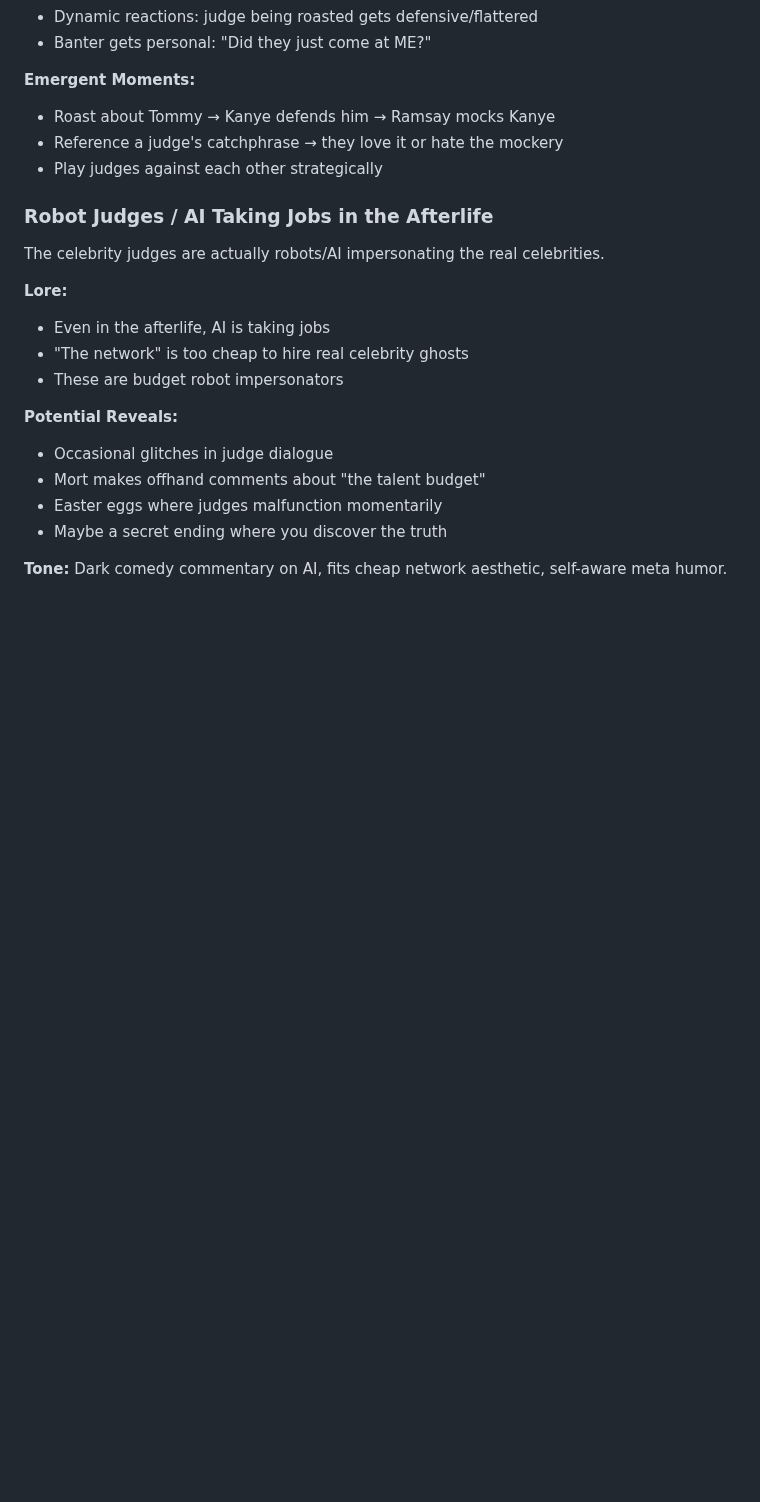
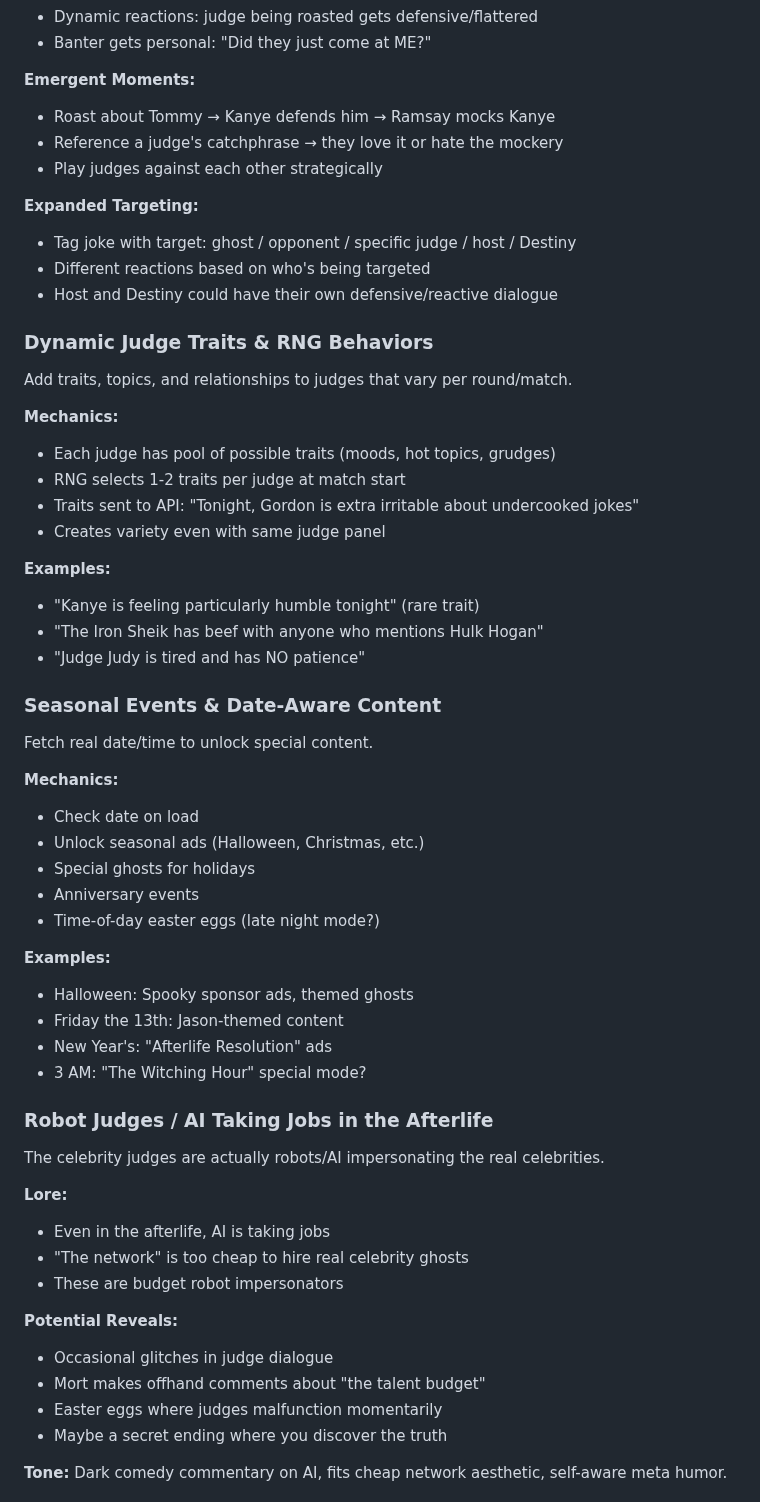
Before and after one commit to dasbeardo/ghostroast, a Markdown page: CLAUDE.md, the part around one of its changes. GitHub-like rendering; blank space fills up the shorter version.

Commit message:
Add new future ideas: dynamic judge traits, seasonal events, lore pages

```diff
--- a/CLAUDE.md
+++ b/CLAUDE.md
@@ -392,6 +392,41 @@ Player can optionally tag their roast as "directed at" a specific judge.
 - Reference a judge's catchphrase → they love it or hate the mockery
 - Play judges against each other strategically
 
+**Expanded Targeting:**
+- Tag joke with target: ghost / opponent / specific judge / host / Destiny
+- Different reactions based on who's being targeted
+- Host and Destiny could have their own defensive/reactive dialogue
+
+### Dynamic Judge Traits & RNG Behaviors
+Add traits, topics, and relationships to judges that vary per round/match.
+
+**Mechanics:**
+- Each judge has pool of possible traits (moods, hot topics, grudges)
+- RNG selects 1-2 traits per judge at match start
+- Traits sent to API: "Tonight, Gordon is extra irritable about undercooked jokes"
+- Creates variety even with same judge panel
+
+**Examples:**
+- "Kanye is feeling particularly humble tonight" (rare trait)
+- "The Iron Sheik has beef with anyone who mentions Hulk Hogan"
+- "Judge Judy is tired and has NO patience"
+
+### Seasonal Events & Date-Aware Content
+Fetch real date/time to unlock special content.
+
+**Mechanics:**
+- Check date on load
+- Unlock seasonal ads (Halloween, Christmas, etc.)
+- Special ghosts for holidays
+- Anniversary events
+- Time-of-day easter eggs (late night mode?)
+
+**Examples:**
+- Halloween: Spooky sponsor ads, themed ghosts
+- Friday the 13th: Jason-themed content
+- New Year's: "Afterlife Resolution" ads
+- 3 AM: "The Witching Hour" special mode?
+
 ### Robot Judges / AI Taking Jobs in the Afterlife
 The celebrity judges are actually robots/AI impersonating the real celebrities.
 
```
Also changed, not shown: other parts of CLAUDE.md (+23 -0 lines).
